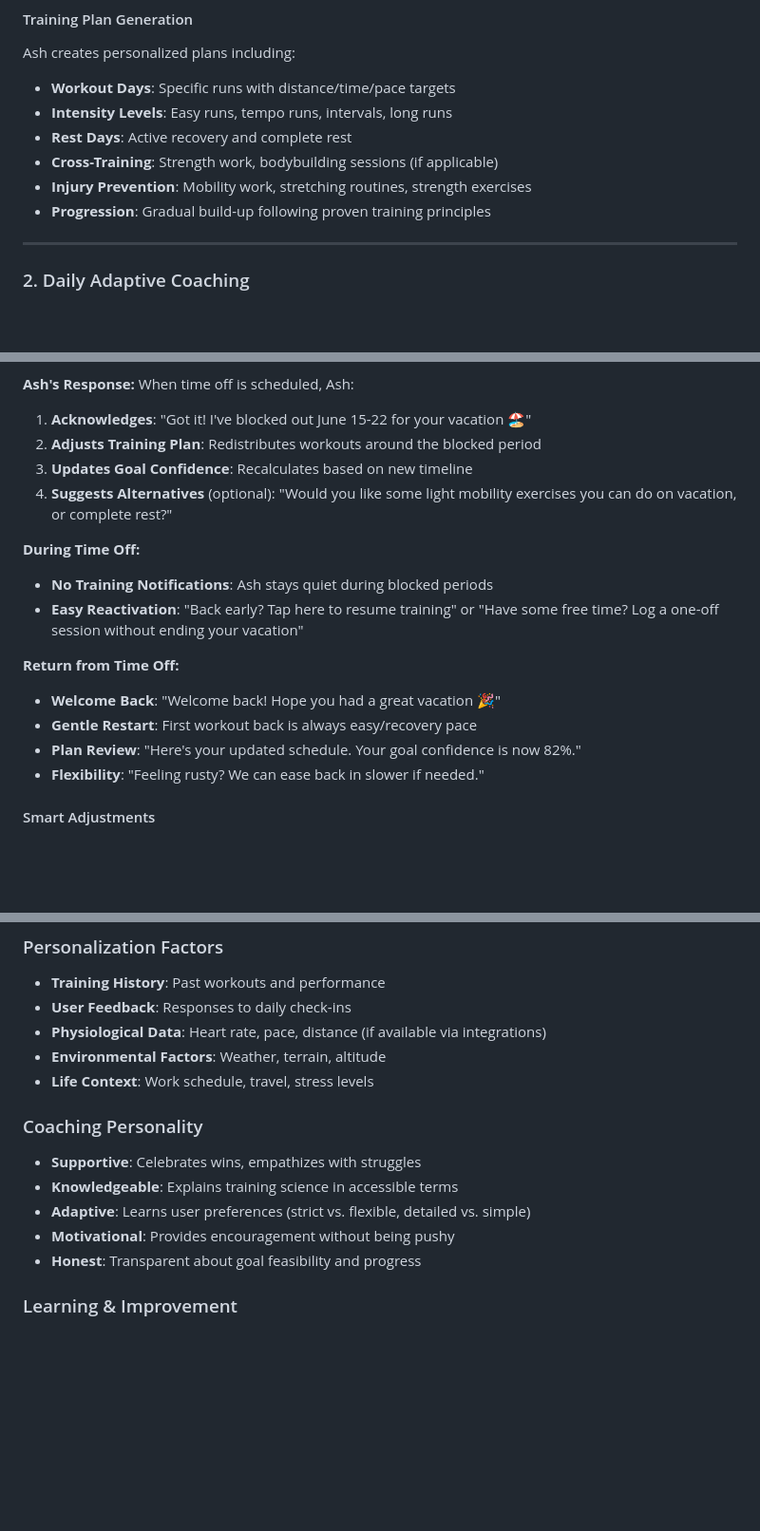
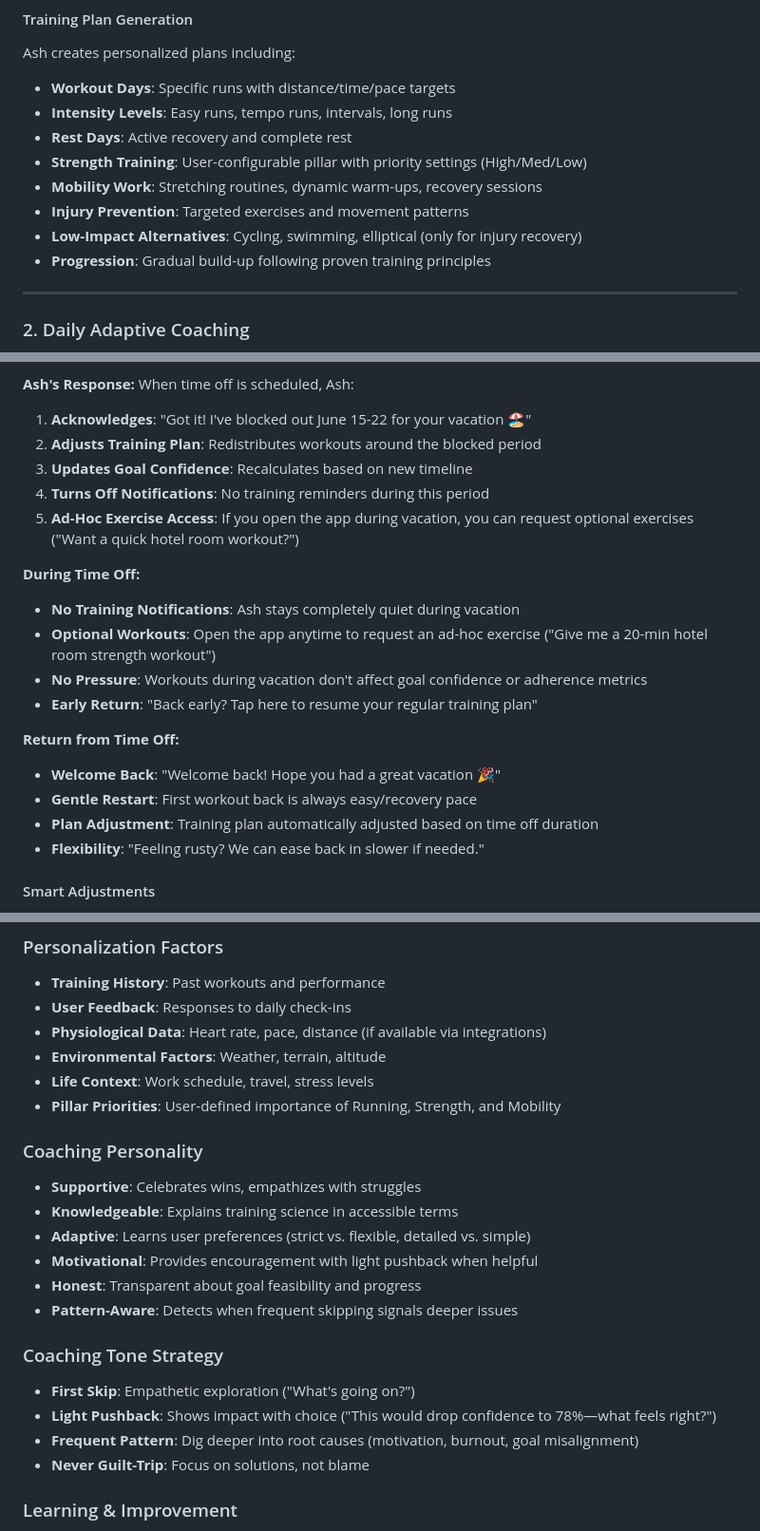
Before and after one commit to rooshimadethis/ash-trainer, a Markdown page: docs/product_spec.md, 3 parts joined by grey strips. Shown at 95% size. Drawn GitHub-style; blank space fills up the shorter version.

```diff
--- a/docs/product_spec.md
+++ b/docs/product_spec.md
@@ -45,8 +45,10 @@ Ash creates personalized plans including:
 - **Workout Days**: Specific runs with distance/time/pace targets
 - **Intensity Levels**: Easy runs, tempo runs, intervals, long runs
 - **Rest Days**: Active recovery and complete rest
-- **Cross-Training**: Strength work, bodybuilding sessions (if applicable)
-- **Injury Prevention**: Mobility work, stretching routines, strength exercises
+- **Strength Training**: User-configurable pillar with priority settings (High/Med/Low)
+- **Mobility Work**: Stretching routines, dynamic warm-ups, recovery sessions
+- **Injury Prevention**: Targeted exercises and movement patterns
+- **Low-Impact Alternatives**: Cycling, swimming, elliptical (only for injury recovery)
 - **Progression**: Gradual build-up following proven training principles
 
 ---
@@ -445,16 +473,19 @@ When time off is scheduled, Ash:
 1. **Acknowledges**: "Got it! I've blocked out June 15-22 for your vacation 🏖️"
 2. **Adjusts Training Plan**: Redistributes workouts around the blocked period
 3. **Updates Goal Confidence**: Recalculates based on new timeline
-4. **Suggests Alternatives** (optional): "Would you like some light mobility exercises you can do on vacation, or complete rest?"
+4. **Turns Off Notifications**: No training reminders during this period
+5. **Ad-Hoc Exercise Access**: If you open the app during vacation, you can request optional exercises ("Want a quick hotel room workout?")
 
 **During Time Off:**
-- **No Training Notifications**: Ash stays quiet during blocked periods
-- **Easy Reactivation**: "Back early? Tap here to resume training" or "Have some free time? Log a one-off session without ending your vacation"
+- **No Training Notifications**: Ash stays completely quiet during vacation
+- **Optional Workouts**: Open the app anytime to request an ad-hoc exercise ("Give me a 20-min hotel room strength workout")
+- **No Pressure**: Workouts during vacation don't affect goal confidence or adherence metrics
+- **Early Return**: "Back early? Tap here to resume your regular training plan"
 
 **Return from Time Off:**
 - **Welcome Back**: "Welcome back! Hope you had a great vacation 🎉"
 - **Gentle Restart**: First workout back is always easy/recovery pace
-- **Plan Review**: "Here's your updated schedule. Your goal confidence is now 82%."
+- **Plan Adjustment**: Training plan automatically adjusted based on time off duration
 - **Flexibility**: "Feeling rusty? We can ease back in slower if needed."
 
 #### Smart Adjustments
@@ -515,13 +550,21 @@ Users can customize their time-off experience:
 - **Physiological Data**: Heart rate, pace, distance (if available via integrations)
 - **Environmental Factors**: Weather, terrain, altitude
 - **Life Context**: Work schedule, travel, stress levels
+- **Pillar Priorities**: User-defined importance of Running, Strength, and Mobility
 
 ### Coaching Personality
 - **Supportive**: Celebrates wins, empathizes with struggles
 - **Knowledgeable**: Explains training science in accessible terms
 - **Adaptive**: Learns user preferences (strict vs. flexible, detailed vs. simple)
-- **Motivational**: Provides encouragement without being pushy
+- **Motivational**: Provides encouragement with light pushback when helpful
 - **Honest**: Transparent about goal feasibility and progress
+- **Pattern-Aware**: Detects when frequent skipping signals deeper issues
+
+### Coaching Tone Strategy
+- **First Skip**: Empathetic exploration ("What's going on?")
+- **Light Pushback**: Shows impact with choice ("This would drop confidence to 78%—what feels right?")
+- **Frequent Pattern**: Dig deeper into root causes (motivation, burnout, goal misalignment)
+- **Never Guilt-Trip**: Focus on solutions, not blame
 
 ### Learning & Improvement
 - **Feedback Loop**: Users can rate workouts and Ash's suggestions
```
Also changed, not shown: other parts of docs/product_spec.md (+41 -11 lines), docs/ai/training_philosophy.md (renamed from docs/ai/training_philosophy_design.md, +38 -13 lines), 1 other file.
